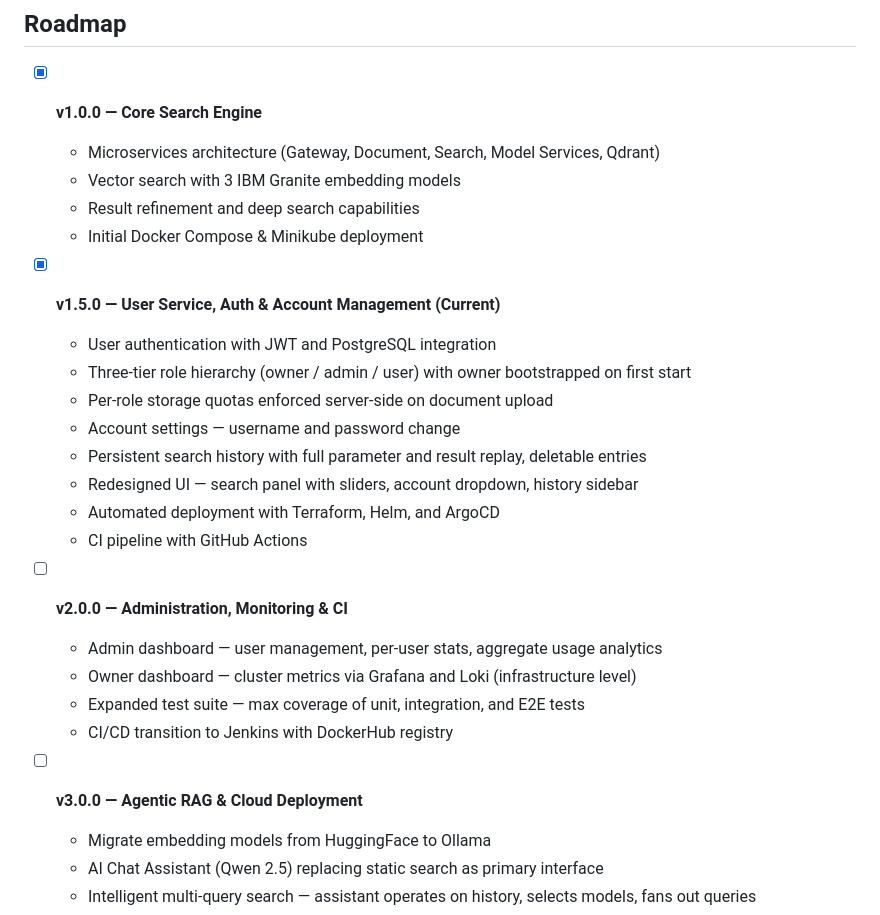
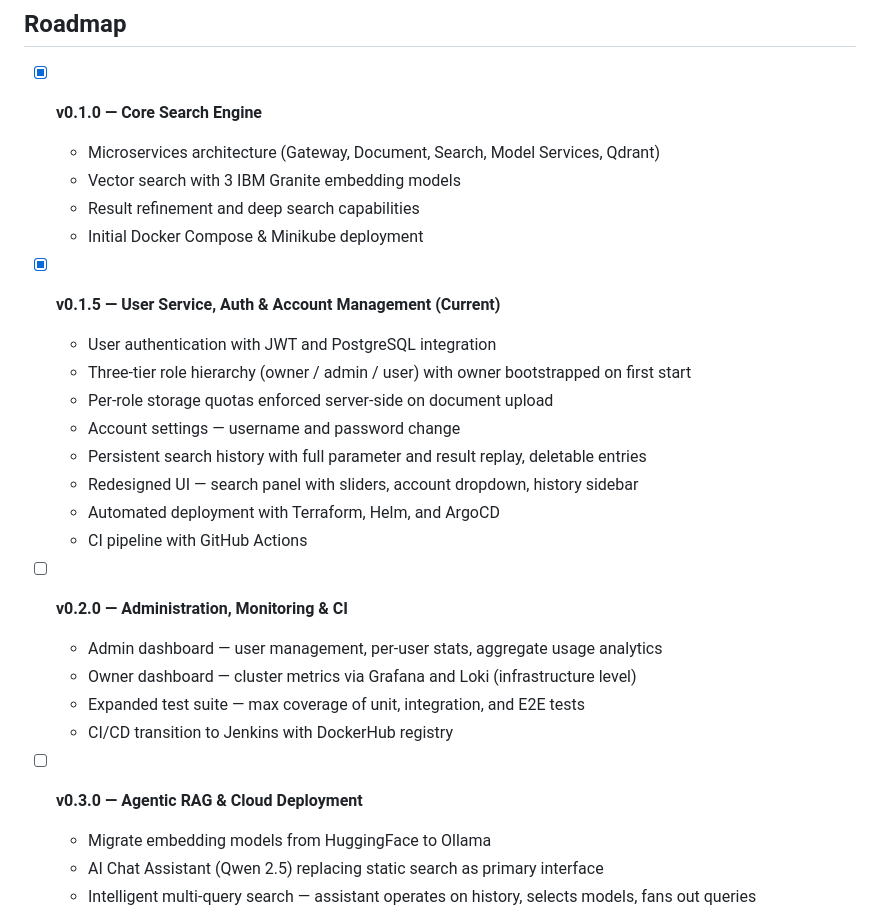
Before and after one commit to Vafth/semantic-search-app, a Markdown page: README.md, the part around the change. Drawn GitHub-style.

Commit message:
docs: Fix README.md

```diff
--- a/README.md
+++ b/README.md
@@ -331,13 +331,13 @@ All endpoints are accessible through the gateway at `http://localhost:8080`.
 
 ## Roadmap
 
-- [x] **v1.0.0 — Core Search Engine**
+- [x] **v0.1.0 — Core Search Engine**
   - Microservices architecture (Gateway, Document, Search, Model Services, Qdrant)
   - Vector search with 3 IBM Granite embedding models
   - Result refinement and deep search capabilities
   - Initial Docker Compose & Minikube deployment
 
-- [x] **v1.5.0 — User Service, Auth & Account Management (Current)**
+- [x] **v0.1.5 — User Service, Auth & Account Management (Current)**
   - User authentication with JWT and PostgreSQL integration
   - Three-tier role hierarchy (owner / admin / user) with owner bootstrapped on first start
   - Per-role storage quotas enforced server-side on document upload
@@ -347,13 +347,13 @@ All endpoints are accessible through the gateway at `http://localhost:8080`.
   - Automated deployment with Terraform, Helm, and ArgoCD
   - CI pipeline with GitHub Actions
 
-- [ ] **v2.0.0 — Administration, Monitoring & CI**
+- [ ] **v0.2.0 — Administration, Monitoring & CI**
   - Admin dashboard — user management, per-user stats, aggregate usage analytics
   - Owner dashboard — cluster metrics via Grafana and Loki (infrastructure level)
   - Expanded test suite — max coverage of unit, integration, and E2E tests
   - CI/CD transition to Jenkins with DockerHub registry
 
-- [ ] **v3.0.0 — Agentic RAG & Cloud Deployment**
+- [ ] **v0.3.0 — Agentic RAG & Cloud Deployment**
   - Migrate embedding models from HuggingFace to Ollama
   - AI Chat Assistant (Qwen 2.5) replacing static search as primary interface
   - Intelligent multi-query search — assistant operates on history, selects models, fans out queries
```
